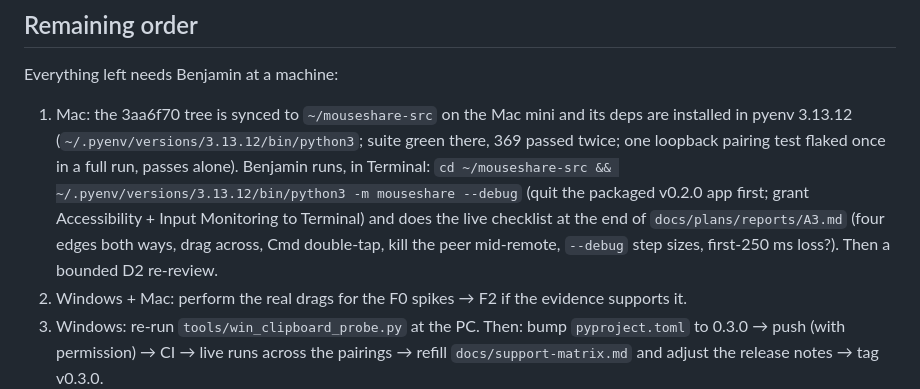
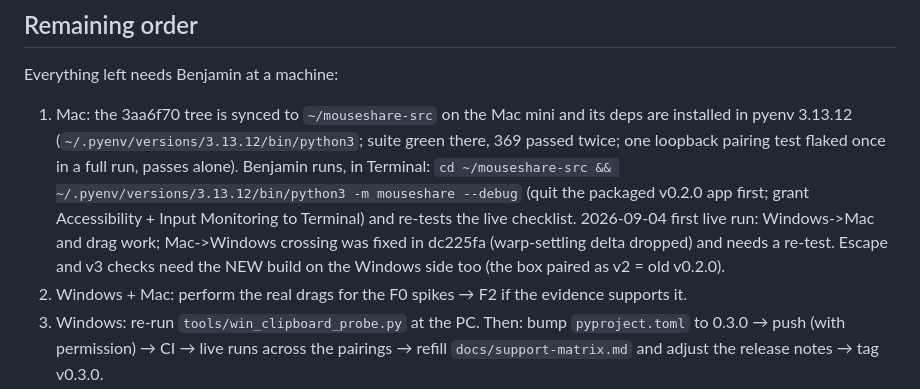
Before and after one commit to ArcSoftLabs/mouseshare, a Markdown page: docs/plans/2026-09-04-handoff.md, the part around the change. Rendered like a GitHub page.

Commit message:
Note the first Mac live run and the crossing fix in the handoff
Co-Authored-By: Claude Opus 4.8 <noreply@anthropic.com>
Claude-Session: https://claude.ai/code/session_01J2rGRUeF3ScwV7KfGeVEPC

```diff
--- a/docs/plans/2026-09-04-handoff.md
+++ b/docs/plans/2026-09-04-handoff.md
@@ -102,7 +102,7 @@ escape = double-tap Ctrl (Cmd on Mac), configurable. Nothing pushed yet — ask
 ## Remaining order
 
 Everything left needs Benjamin at a machine:
-1. Mac: the 3aa6f70 tree is synced to `~/mouseshare-src` on the Mac mini and its deps are installed in pyenv 3.13.12 (`~/.pyenv/versions/3.13.12/bin/python3`; suite green there, 369 passed twice; one loopback pairing test flaked once in a full run, passes alone). Benjamin runs, in Terminal: `cd ~/mouseshare-src && ~/.pyenv/versions/3.13.12/bin/python3 -m mouseshare --debug` (quit the packaged v0.2.0 app first; grant Accessibility + Input Monitoring to Terminal) and does the live checklist at the end of `docs/plans/reports/A3.md` (four edges both ways, drag across, Cmd double-tap, kill the peer mid-remote, `--debug` step sizes, first-250 ms loss?). Then a bounded D2 re-review.
+1. Mac: the 3aa6f70 tree is synced to `~/mouseshare-src` on the Mac mini and its deps are installed in pyenv 3.13.12 (`~/.pyenv/versions/3.13.12/bin/python3`; suite green there, 369 passed twice; one loopback pairing test flaked once in a full run, passes alone). Benjamin runs, in Terminal: `cd ~/mouseshare-src && ~/.pyenv/versions/3.13.12/bin/python3 -m mouseshare --debug` (quit the packaged v0.2.0 app first; grant Accessibility + Input Monitoring to Terminal) and re-tests the live checklist. 2026-09-04 first live run: Windows->Mac and drag work; Mac->Windows crossing was fixed in dc225fa (warp-settling delta dropped) and needs a re-test. Escape and v3 checks need the NEW build on the Windows side too (the box paired as v2 = old v0.2.0).
 2. Windows + Mac: perform the real drags for the F0 spikes → F2 if the evidence supports it.
 3. Windows: re-run `tools/win_clipboard_probe.py` at the PC.
 Then: bump `pyproject.toml` to 0.3.0 → push (with permission) → CI → live runs across the
```
